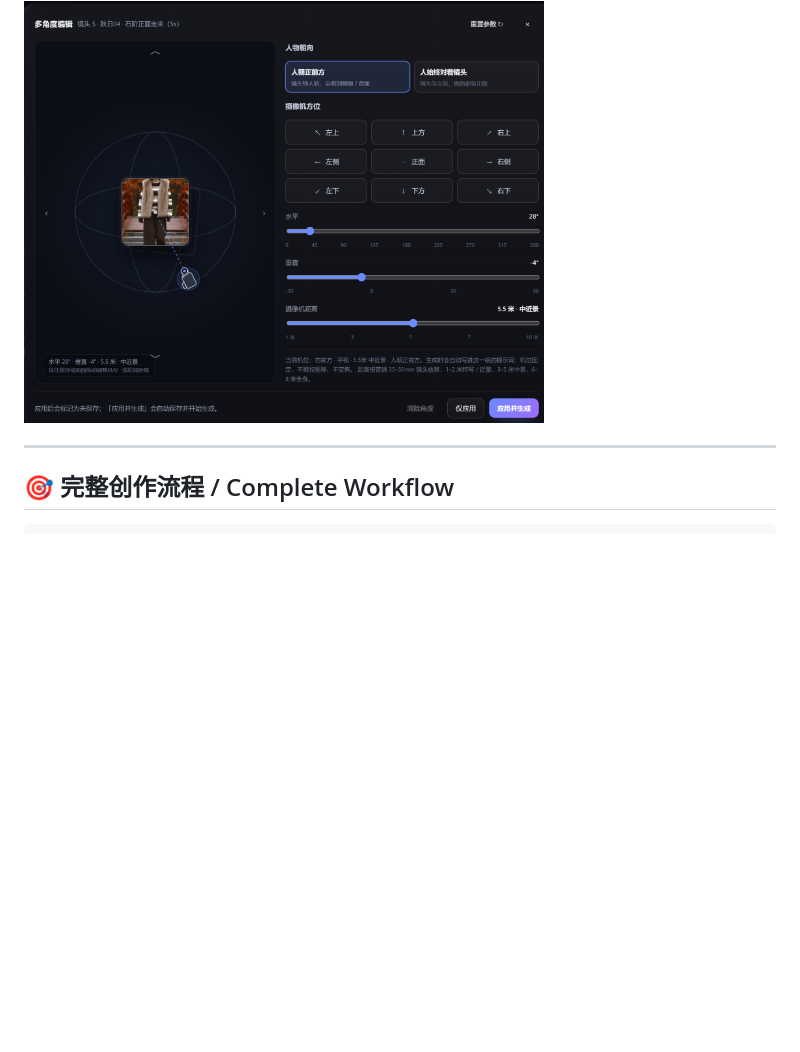
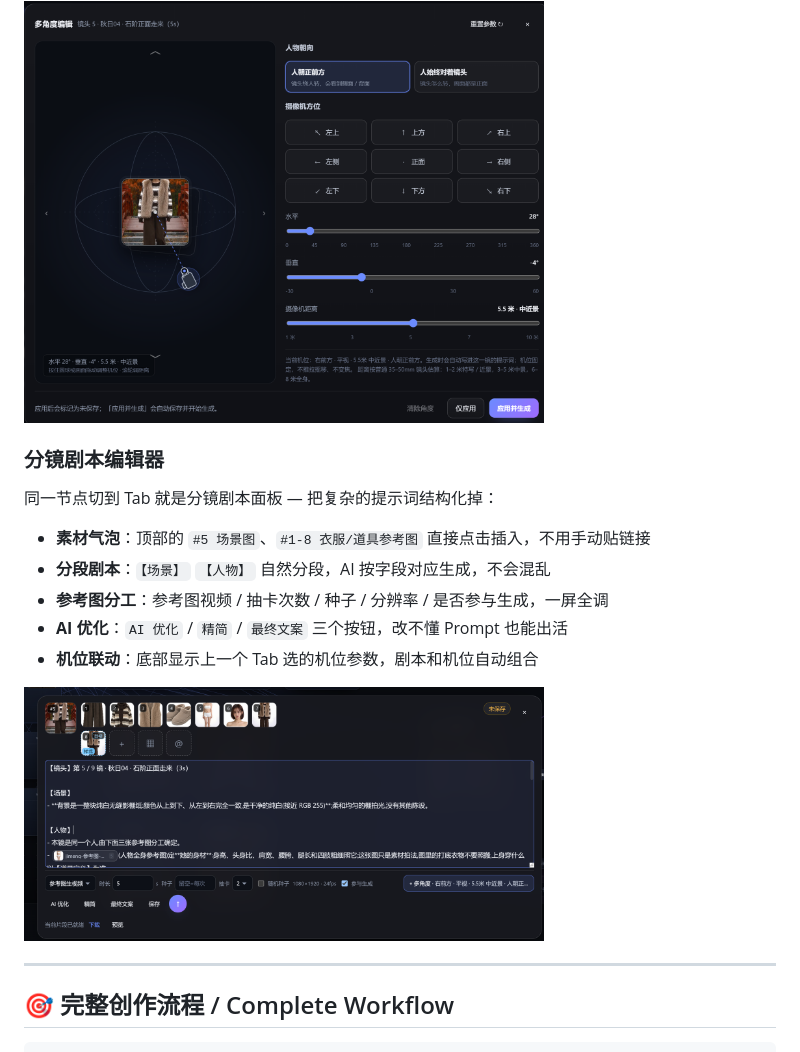
Before and after one commit to degang2018/outfit-snap, a Markdown page: README.md, the part around the change. Drawn GitHub-style; pictures changed too: docs/images/prompt-editor.png (added); blank space fills up the shorter version.

```diff
--- a/README.md
+++ b/README.md
@@ -136,6 +136,18 @@ cd backend && pip install -r requirements.txt && python run.py
 所有参数会自动写进提示词，机位固定、不推拉摇移、不变焦。
 
 <img src="./docs/images/camera-editor.png" alt="多角度机位编辑器" width="520">
+
+### 分镜剧本编辑器
+
+同一节点切到 Tab 就是分镜剧本面板 — 把复杂的提示词结构化掉：
+
+- **素材气泡**：顶部的 `#5 场景图`、`#1-8 衣服/道具参考图` 直接点击插入，不用手动贴链接
+- **分段剧本**：`【场景】` `【人物】` 自然分段，AI 按字段对应生成，不会混乱
+- **参考图分工**：参考图视频 / 抽卡次数 / 种子 / 分辨率 / 是否参与生成，一屏全调
+- **AI 优化**：`AI 优化` / `精简` / `最终文案` 三个按钮，改不懂 Prompt 也能出活
+- **机位联动**：底部显示上一个 Tab 选的机位参数，剧本和机位自动组合
+
+<img src="./docs/images/prompt-editor.png" alt="分镜剧本编辑器" width="520">
 
 ---
 
```
Also changed, not shown: docs/README_EN.md (+12 -0 lines).
